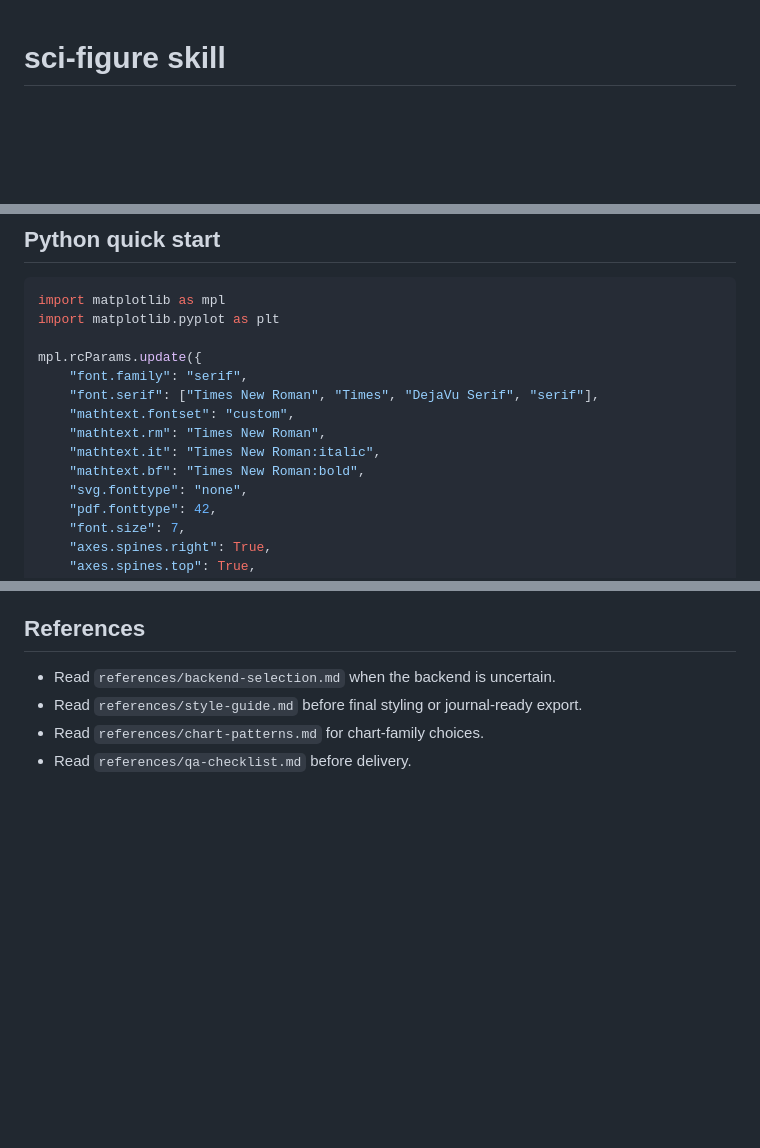
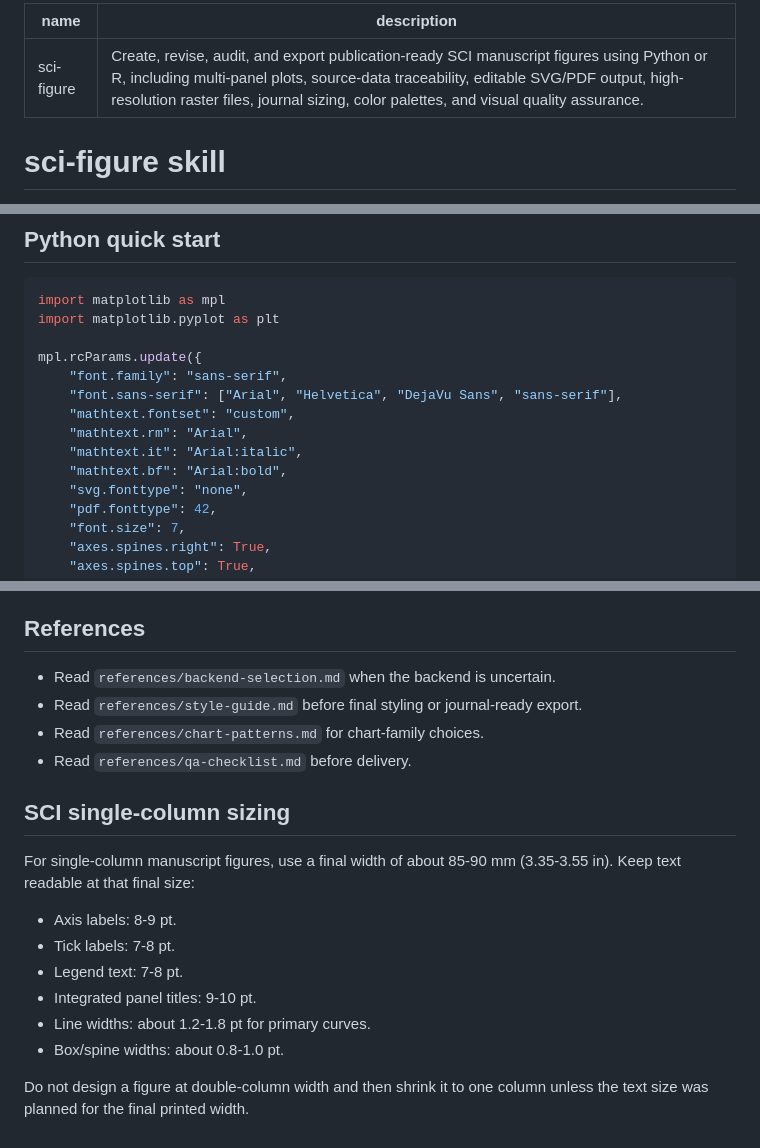
Before and after one commit to xiao-yuling/sci-figure, a Markdown page: skill.md, 3 parts joined by grey strips. Drawn GitHub-style; blank space fills up the shorter version.

Commit message:
Sync local sci-figure skill: skill.md

```diff
--- a/skill.md
+++ b/skill.md
@@ -1,3 +1,7 @@
+---
+name: sci-figure
+description: Create, revise, audit, and export publication-ready SCI manuscript figures using Python or R, including multi-panel plots, source-data traceability, editable SVG/PDF output, high-resolution raster files, journal sizing, color palettes, and visual quality assurance.
+---
 # sci-figure skill
 
 Instructions for an AI agent that creates publication-ready scientific figures.
@@ -39,12 +43,12 @@ import matplotlib as mpl
 import matplotlib.pyplot as plt
 
 mpl.rcParams.update({
-    "font.family": "serif",
-    "font.serif": ["Times New Roman", "Times", "DejaVu Serif", "serif"],
+    "font.family": "sans-serif",
+    "font.sans-serif": ["Arial", "Helvetica", "DejaVu Sans", "sans-serif"],
     "mathtext.fontset": "custom",
-    "mathtext.rm": "Times New Roman",
-    "mathtext.it": "Times New Roman:italic",
-    "mathtext.bf": "Times New Roman:bold",
+    "mathtext.rm": "Arial",
+    "mathtext.it": "Arial:italic",
+    "mathtext.bf": "Arial:bold",
     "svg.fonttype": "none",
     "pdf.fonttype": 42,
     "font.size": 7,
@@ -96,3 +100,15 @@ or `ragg` for publication exports.
 - Read `references/style-guide.md` before final styling or journal-ready export.
 - Read `references/chart-patterns.md` for chart-family choices.
 - Read `references/qa-checklist.md` before delivery.
+## SCI single-column sizing
+
+For single-column manuscript figures, use a final width of about 85-90 mm (3.35-3.55 in). Keep text readable at that final size:
+
+- Axis labels: 8-9 pt.
+- Tick labels: 7-8 pt.
+- Legend text: 7-8 pt.
+- Integrated panel titles: 9-10 pt.
+- Line widths: about 1.2-1.8 pt for primary curves.
+- Box/spine widths: about 0.8-1.0 pt.
+
+Do not design a figure at double-column width and then shrink it to one column unless the text size was planned for the final printed width.
```
Also changed, not shown: other parts of skill.md (+2 -2 lines).
